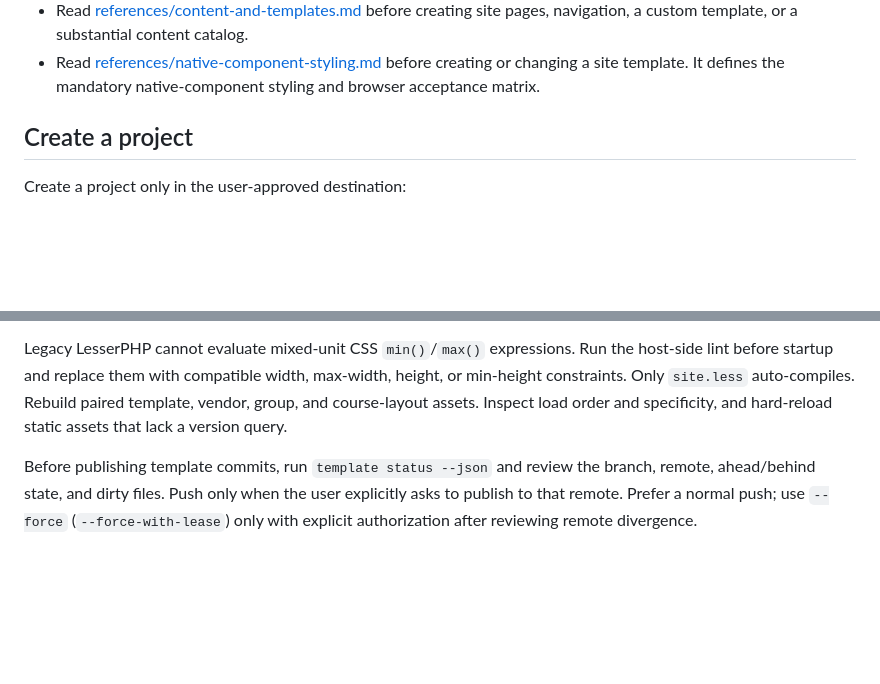
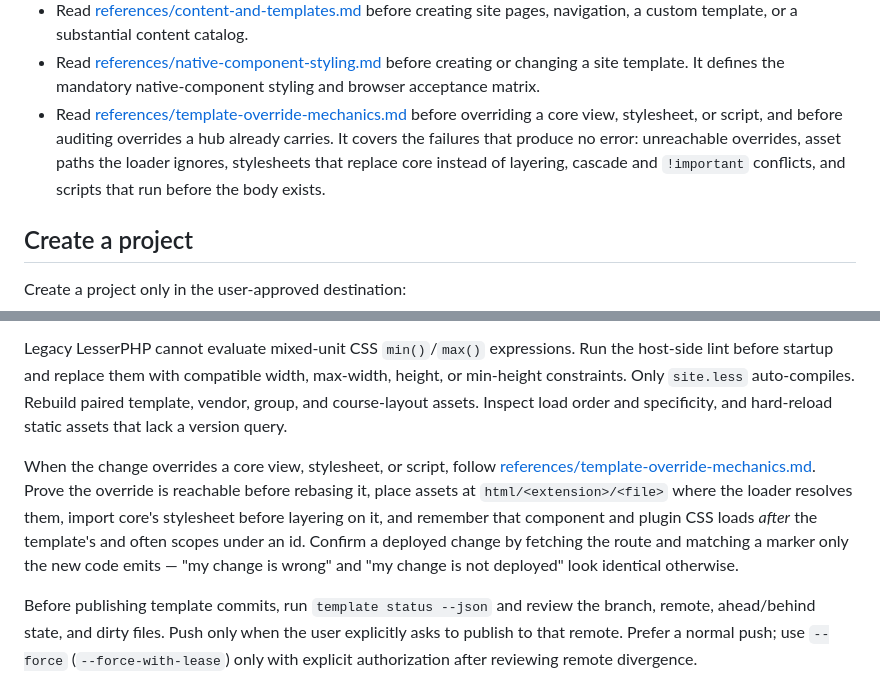
Before and after one commit to denphi/autohub, a Markdown page: SKILL.md, 2 parts joined by grey strips. Drawn GitHub-style; blank space fills up the shorter version.

```diff
--- a/SKILL.md
+++ b/SKILL.md
@@ -37,6 +37,12 @@ while a required check failed, was skipped, or still needs visual inspection.
 - Read [references/native-component-styling.md](references/native-component-styling.md)
   before creating or changing a site template. It defines the mandatory
   native-component styling and browser acceptance matrix.
+- Read [references/template-override-mechanics.md](references/template-override-mechanics.md)
+  before overriding a core view, stylesheet, or script, and before auditing
+  overrides a hub already carries. It covers the failures that produce no error:
+  unreachable overrides, asset paths the loader ignores, stylesheets that
+  replace core instead of layering, cascade and `!important` conflicts, and
+  scripts that run before the body exists.
 
 ## Create a project
 
@@ -310,6 +316,15 @@ max-width, height, or min-height constraints. Only `site.less` auto-compiles.
 Rebuild paired template, vendor, group, and course-layout assets. Inspect load
 order and specificity, and hard-reload static assets that lack a version query.
 
+When the change overrides a core view, stylesheet, or script, follow
+[references/template-override-mechanics.md](references/template-override-mechanics.md).
+Prove the override is reachable before rebasing it, place assets at
+`html/<extension>/<file>` where the loader resolves them, import core's
+stylesheet before layering on it, and remember that component and plugin CSS
+loads *after* the template's and often scopes under an id. Confirm a deployed
+change by fetching the route and matching a marker only the new code emits —
+"my change is wrong" and "my change is not deployed" look identical otherwise.
+
 Before publishing template commits, run `template status --json` and review the
 branch, remote, ahead/behind state, and dirty files. Push only when the user
 explicitly asks to publish to that remote. Prefer a normal push; use
```
Also changed, not shown: references/native-component-styling.md (+29 -1 lines).
